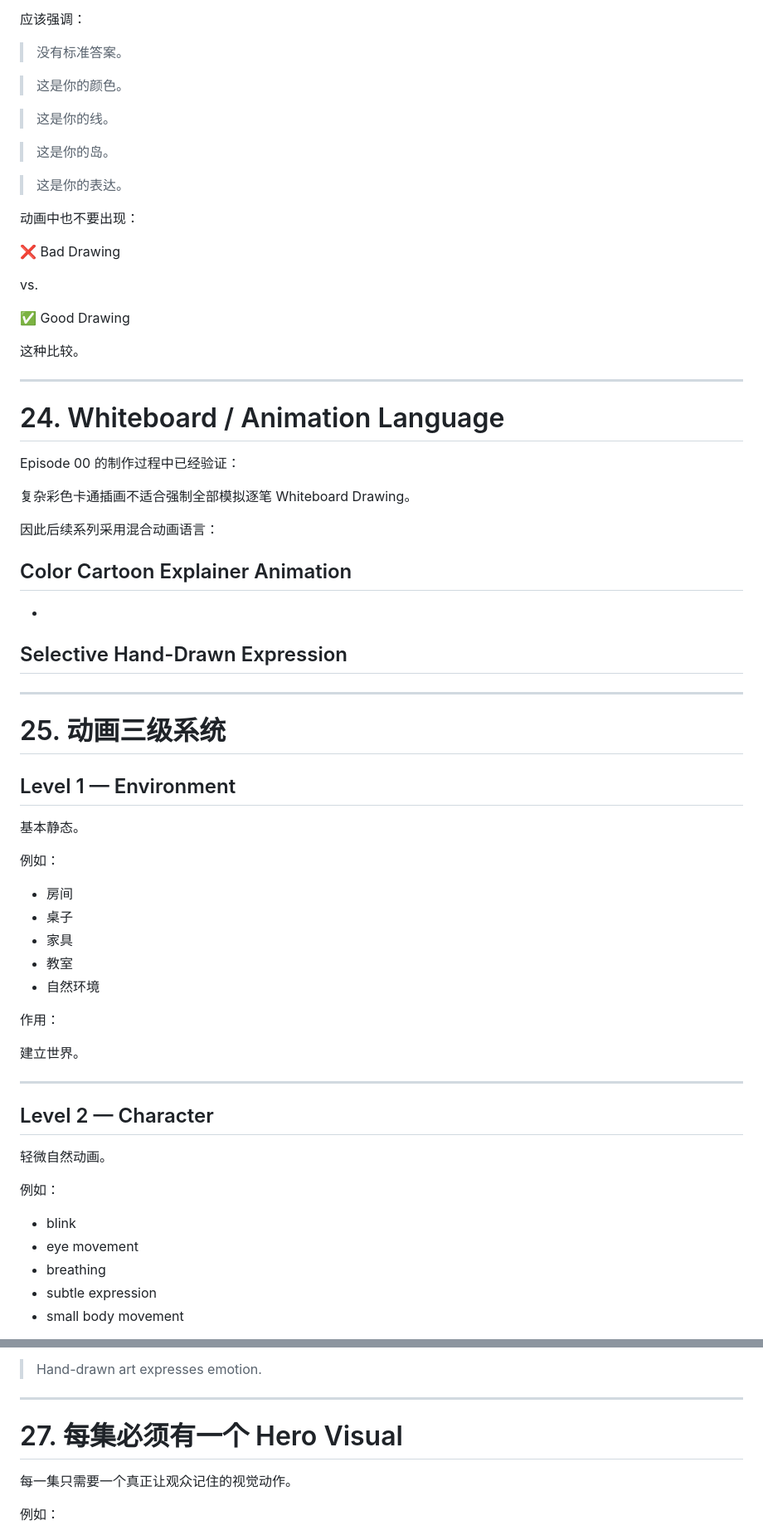
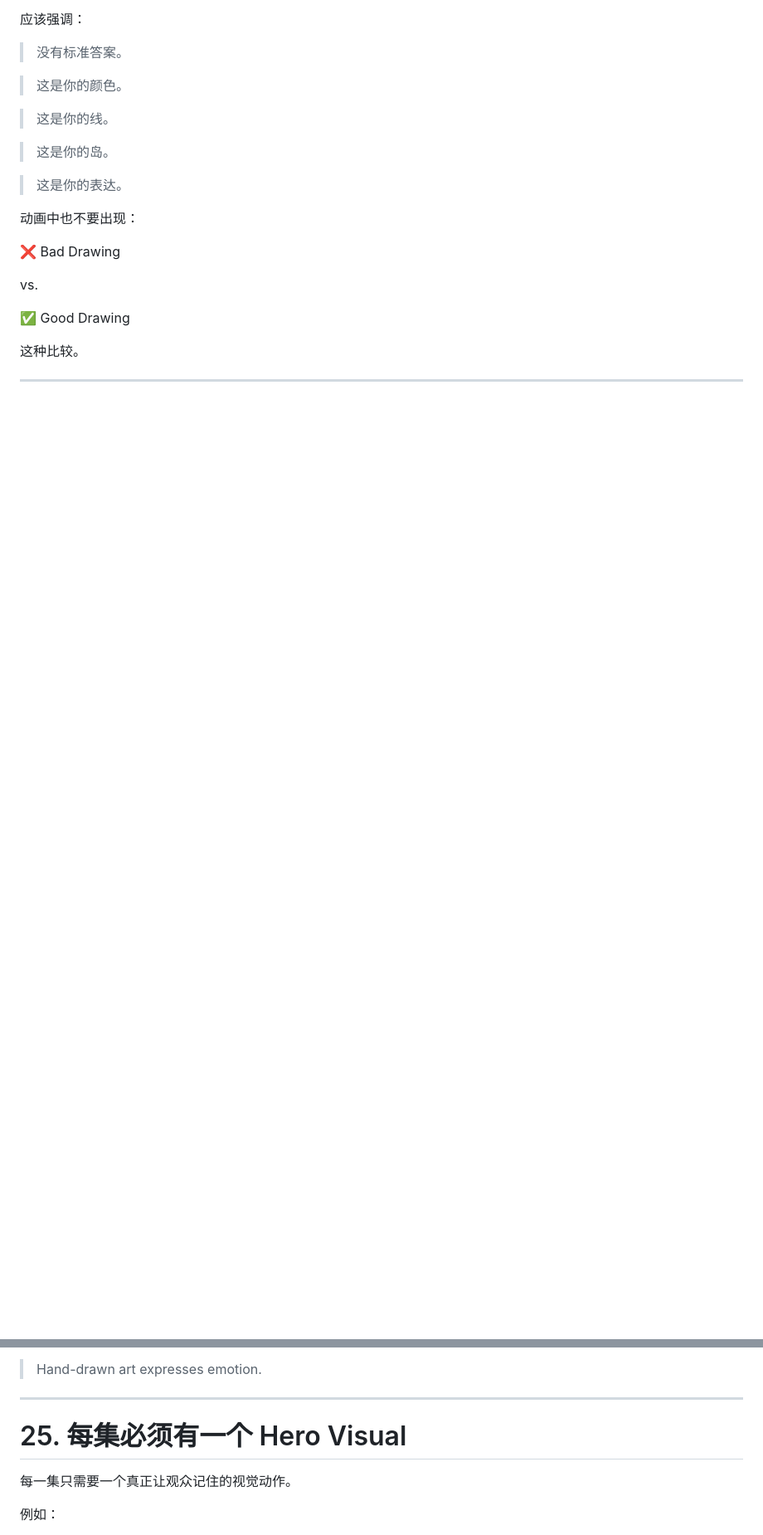
Before and after one commit to DaveySong-AI/Art-Therapy-Introduction, a Markdown page: COURSE_GUIDE.md, 2 parts joined by grey strips. Shown at 83% size. Rendered like a GitHub page; blank space fills up the shorter version.

Commit message:
Renumber sections and update titles in COURSE_GUIDE.md
Renumber sections in COURSE_GUIDE.md to reflect updated structure and content.

```diff
--- a/COURSE_GUIDE.md
+++ b/COURSE_GUIDE.md
@@ -1139,49 +1139,3 @@ vs.
 
 ---
 
-# 24. Whiteboard / Animation Language
-
-Episode 00 的制作过程中已经验证：
-
-复杂彩色卡通插画不适合强制全部模拟逐笔 Whiteboard Drawing。
-
-因此后续系列采用混合动画语言：
-
-## Color Cartoon Explainer Animation
-+
-## Selective Hand-Drawn Expression
-
----
-
-# 25. 动画三级系统
-
-## Level 1 — Environment
-
-基本静态。
-
-例如：
-
-- 房间
-- 桌子
-- 家具
-- 教室
-- 自然环境
-
-作用：
-
-建立世界。
-
----
-
-## Level 2 — Character
-
-轻微自然动画。
-
-例如：
-
-- blink
-- eye movement
-- breathing
-- subtle expression
-- small body movement
-
@@ -1249,7 +1175,7 @@ Episode 00 的制作过程中已经验证：
 
 ---
 
-# 27. 每集必须有一个 Hero Visual
+# 25. 每集必须有一个 Hero Visual
 
 每一集只需要一个真正让观众记住的视觉动作。
 
```
Also changed, not shown: other parts of COURSE_GUIDE.md (+8 -36 lines).
